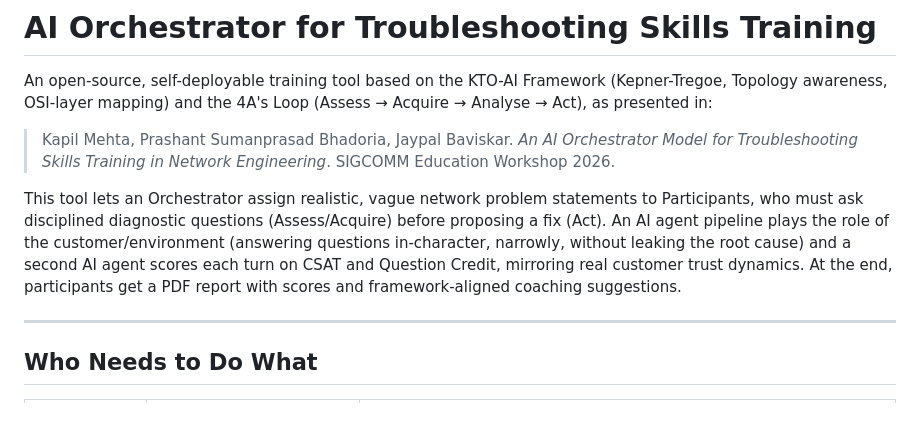
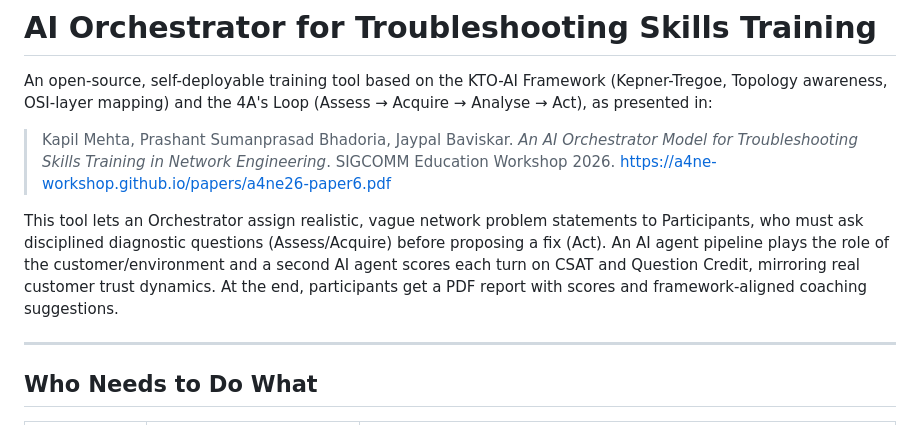
Before and after one commit to kapilmehtaccie-hue/troubleshooting-orchestrator, a Markdown page: README.md, the part around the change. GitHub-like rendering.

```diff
--- a/README.md
+++ b/README.md
@@ -3,8 +3,9 @@
 An open-source, self-deployable training tool based on the KTO-AI Framework (Kepner-Tregoe, Topology awareness, OSI-layer mapping) and the 4A's Loop (Assess → Acquire → Analyse → Act), as presented in:
 
 > Kapil Mehta, Prashant Sumanprasad Bhadoria, Jaypal Baviskar. *An AI Orchestrator Model for Troubleshooting Skills Training in Network Engineering*. SIGCOMM Education Workshop 2026.
+https://a4ne-workshop.github.io/papers/a4ne26-paper6.pdf
 
-This tool lets an Orchestrator assign realistic, vague network problem statements to Participants, who must ask disciplined diagnostic questions (Assess/Acquire) before proposing a fix (Act). An AI agent pipeline plays the role of the customer/environment (answering questions in-character, narrowly, without leaking the root cause) and a second AI agent scores each turn on CSAT and Question Credit, mirroring real customer trust dynamics. At the end, participants get a PDF report with scores and framework-aligned coaching suggestions.
+This tool lets an Orchestrator assign realistic, vague network problem statements to Participants, who must ask disciplined diagnostic questions (Assess/Acquire) before proposing a fix (Act). An AI agent pipeline plays the role of the customer/environment and a second AI agent scores each turn on CSAT and Question Credit, mirroring real customer trust dynamics. At the end, participants get a PDF report with scores and framework-aligned coaching suggestions.
 
 ---
 
```
